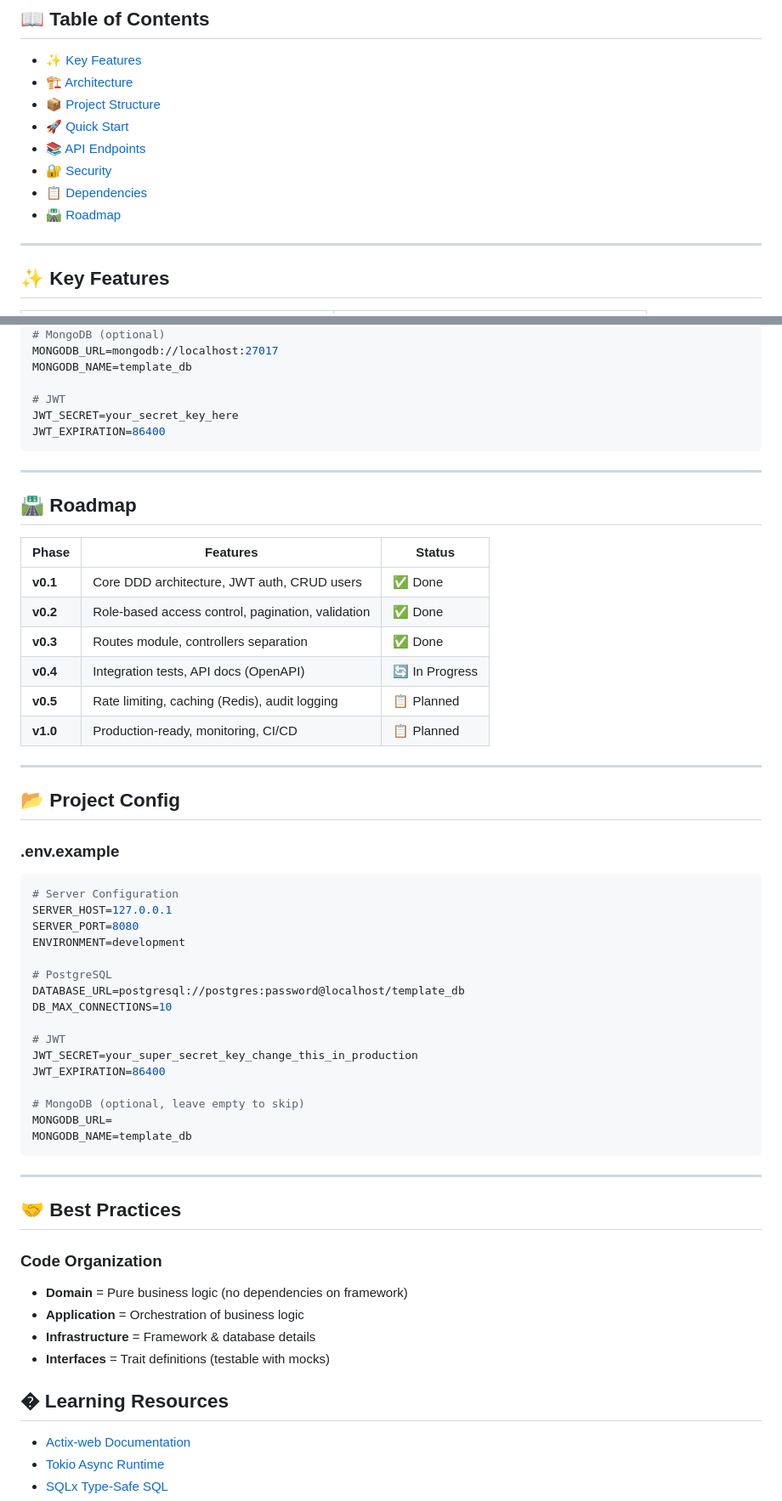
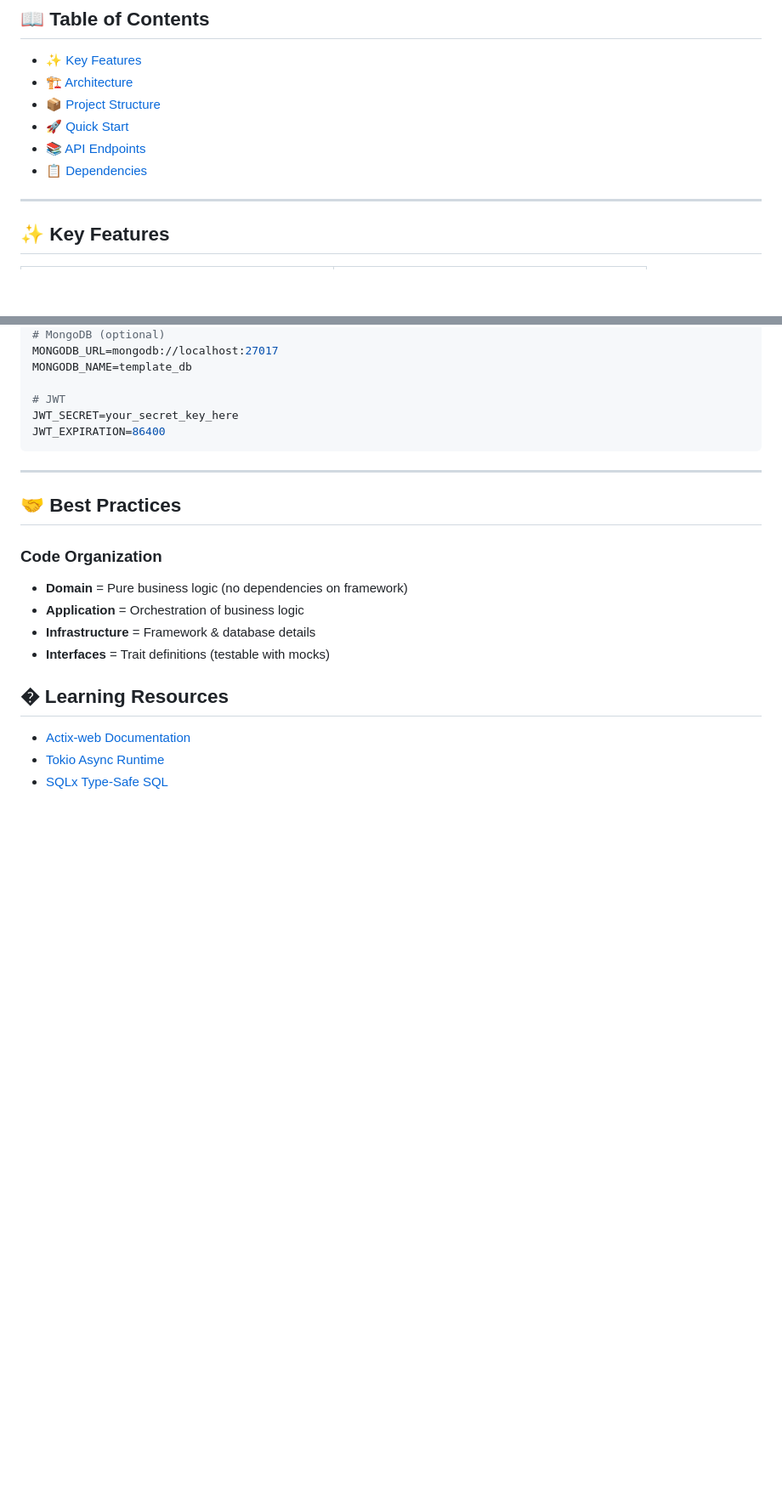
Before and after one commit to Vicente-Alejandro/Rust-Ironclad, a Markdown page: README.md, 2 parts joined by grey strips. Shown at 85% size. Rendered like a GitHub page; blank space fills up the shorter version.

````diff
--- a/README.md
+++ b/README.md
@@ -19,9 +19,7 @@
 - [📦 Project Structure](#-project-structure)
 - [🚀 Quick Start](#-quick-start)
 - [📚 API Endpoints](#-api-endpoints)
-- [🔐 Security](#-security)
 - [📋 Dependencies](#-dependencies)
-- [🛣️ Roadmap](#-roadmap)
 
 ---
 
@@ -333,44 +363,6 @@ MONGODB_NAME=template_db
 JWT_SECRET=your_secret_key_here
 JWT_EXPIRATION=86400
 ```
-
----
-
-## 🛣️ Roadmap
-
-| Phase | Features | Status |
-|-------|----------|--------|
-| **v0.1** | Core DDD architecture, JWT auth, CRUD users | ✅ Done |
-| **v0.2** | Role-based access control, pagination, validation | ✅ Done |
-| **v0.3** | Routes module, controllers separation | ✅ Done |
-| **v0.4** | Integration tests, API docs (OpenAPI) | 🔄 In Progress |
-| **v0.5** | Rate limiting, caching (Redis), audit logging | 📋 Planned |
-| **v1.0** | Production-ready, monitoring, CI/CD | 📋 Planned |
-
----
-
-## 📂 Project Config
-
-### .env.example
-```env
-# Server Configuration
-SERVER_HOST=127.0.0.1
-SERVER_PORT=8080
-ENVIRONMENT=development
-
-# PostgreSQL
-DATABASE_URL=postgresql://postgres:password@localhost/template_db
-DB_MAX_CONNECTIONS=10
-
-# JWT
-JWT_SECRET=your_super_secret_key_change_this_in_production
-JWT_EXPIRATION=86400
-
-# MongoDB (optional, leave empty to skip)
-MONGODB_URL=
-MONGODB_NAME=template_db
-```
-
 ---
 
 ## 🤝 Best Practices
````
Also changed, not shown: other parts of README.md (+95 -93 lines).
